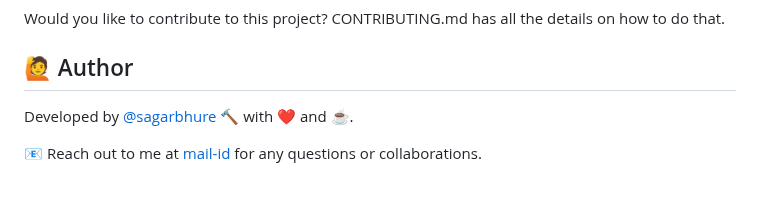
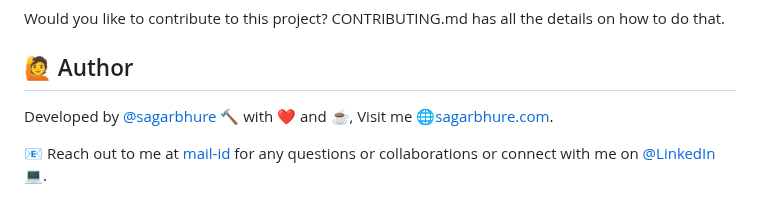
Before and after one commit to sagarbhure/eBPFShield, a Markdown page: README.md, the part around the change. Rendered like a GitHub page.

```diff
--- a/README.md
+++ b/README.md
@@ -176,6 +176,7 @@ https://user-images.githubusercontent.com/25385987/212558437-86ed7b2e-2c74-41d5-
   Would you like to contribute to this project? CONTRIBUTING.md has all the details on how to do that.
 
  ## 🙋‍ Author
-Developed by [@sagarbhure](https://www.github.com/sagarbhure) 🔨 with ❤️ and ☕.
+Developed by [@sagarbhure](https://www.github.com/sagarbhure) 🔨 with ❤️ and ☕, Visit me [🌐sagarbhure.com](www.sagarbhure.com).
 
-📧 Reach out to me at [mail-id](mailto:sagarbhureaerospace@gmail.com) for any questions or collaborations.
+  📧 Reach out to me at [mail-id](mailto:sagarbhureaerospace@gmail.com) for any questions or collaborations
+ or connect with me on [@LinkedIn](https://www.linkedin.com/in/sagarbhure/) 💻.
```
